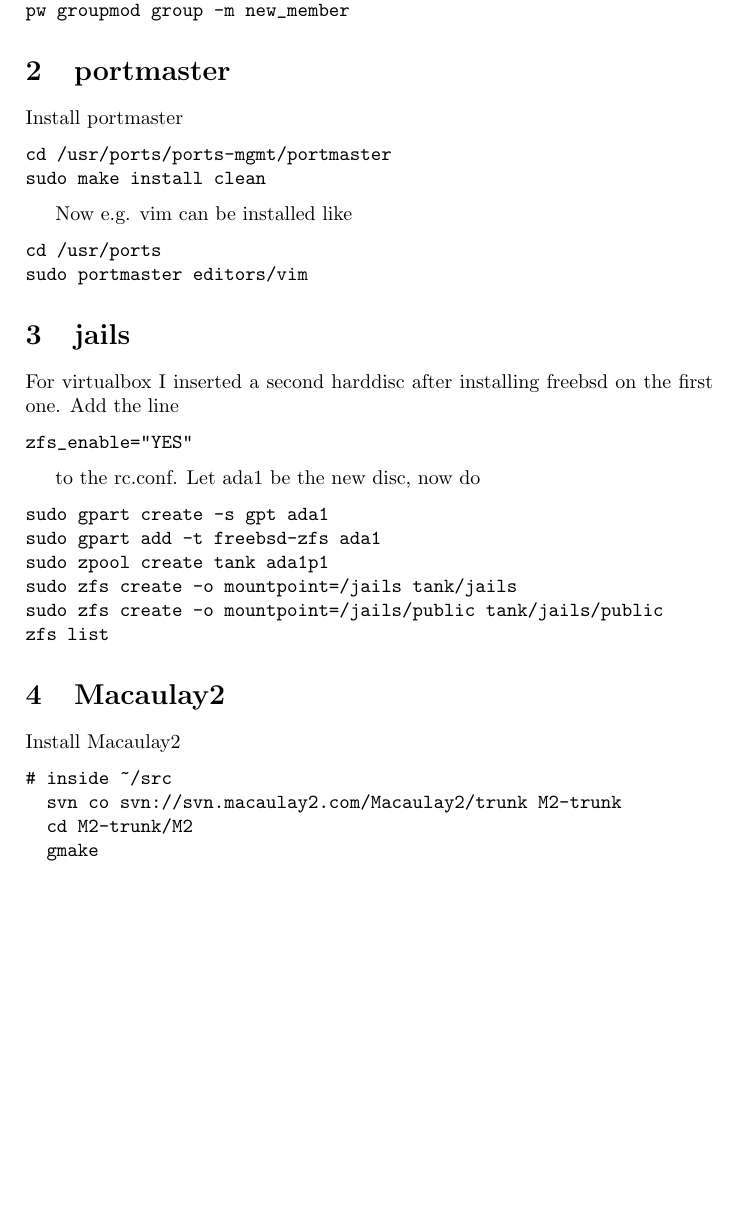
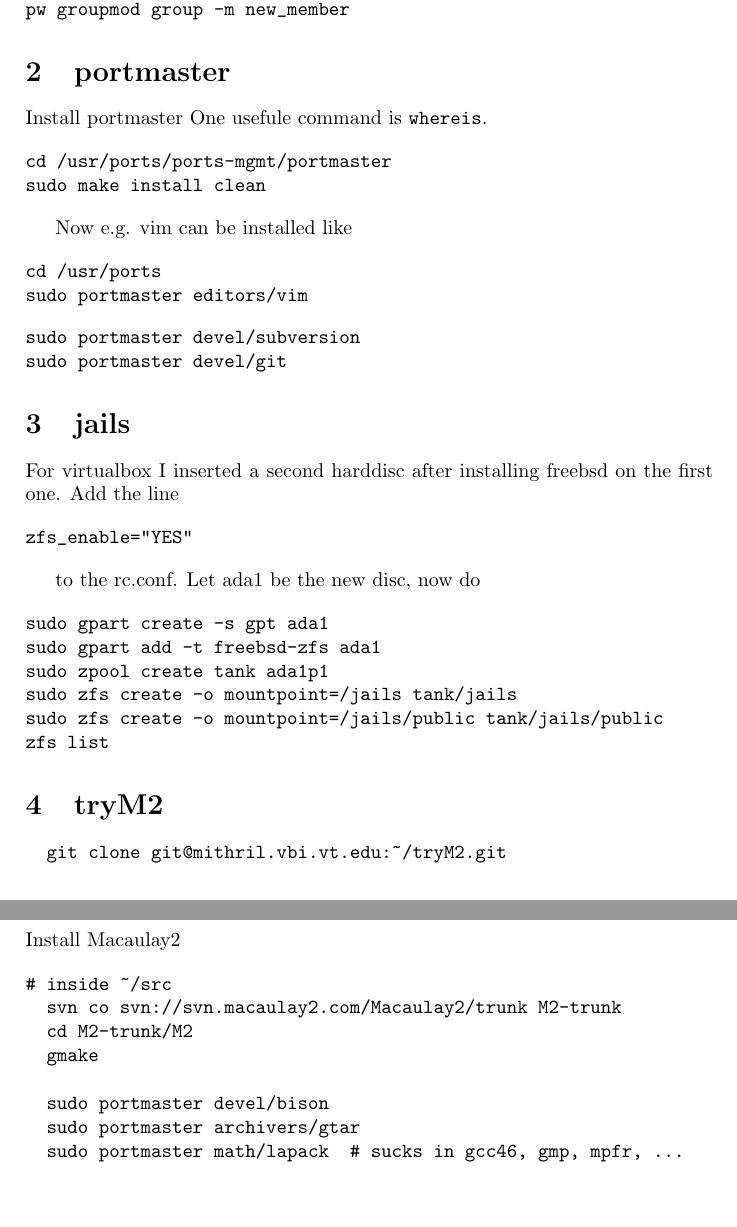
Before and after one commit to fhinkel/InteractiveShell, a LaTeX document (install_freebsd.tex): part of the page before the commit and two parts of pages 1 and 2 of 2 after it, the two joined at a grey line, cut so that both start at the same text, the shorter picture padded with empty space. Compiled offline with pdfLaTeX.

Commit message:
M2 changes and whereis note

```diff
--- a/install_freebsd.tex
+++ b/install_freebsd.tex
@@ -27,6 +27,7 @@
 
 \section{portmaster}
 Install portmaster
+One usefule command is {\tt whereis}.
 
 \begin{verbatim}
 cd /usr/ports/ports-mgmt/portmaster
@@ -38,6 +39,11 @@
 \begin{verbatim}
 cd /usr/ports
 sudo portmaster editors/vim
+\end{verbatim}
+
+\begin{verbatim}
+sudo portmaster devel/subversion
+sudo portmaster devel/git
 \end{verbatim}
 
 \section{jails}
@@ -60,6 +66,11 @@
 zfs list
 \end{verbatim}
 
+\section{tryM2}
+\begin{verbatim}
+  git clone git@mithril.vbi.vt.edu:~/tryM2.git
+\end{verbatim}
+
 \section{Macaulay2}
 Install Macaulay2
 
@@ -69,6 +80,9 @@
   cd M2-trunk/M2
   gmake
 
+  sudo portmaster devel/bison
+  sudo portmaster archivers/gtar
+  sudo portmaster math/lapack  # sucks in gcc46, gmp, mpfr, ...
 \end{verbatim}
 
 \end{document}
```
